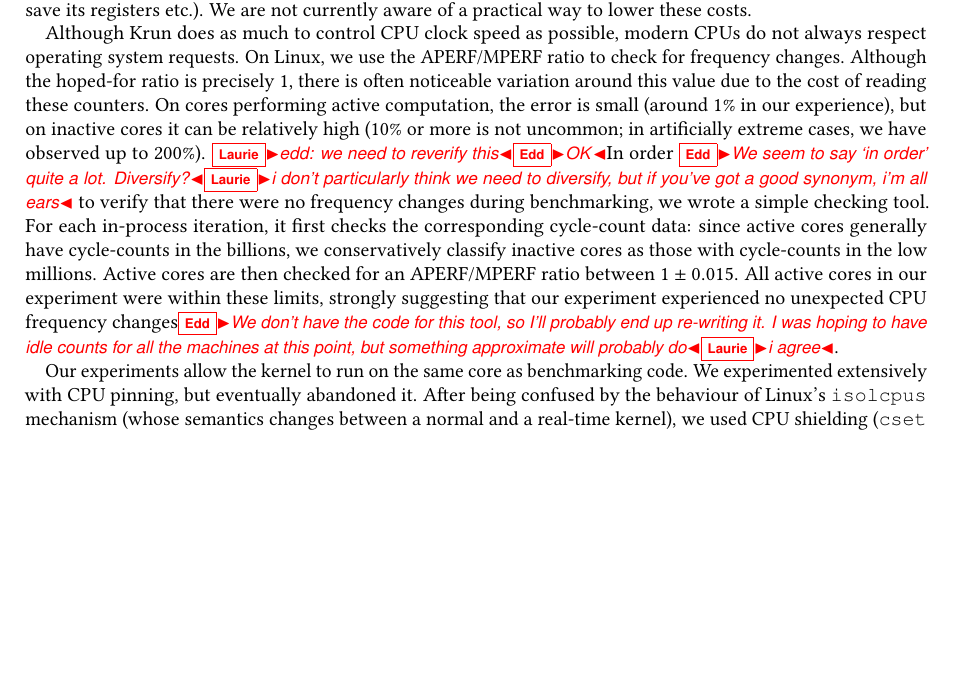
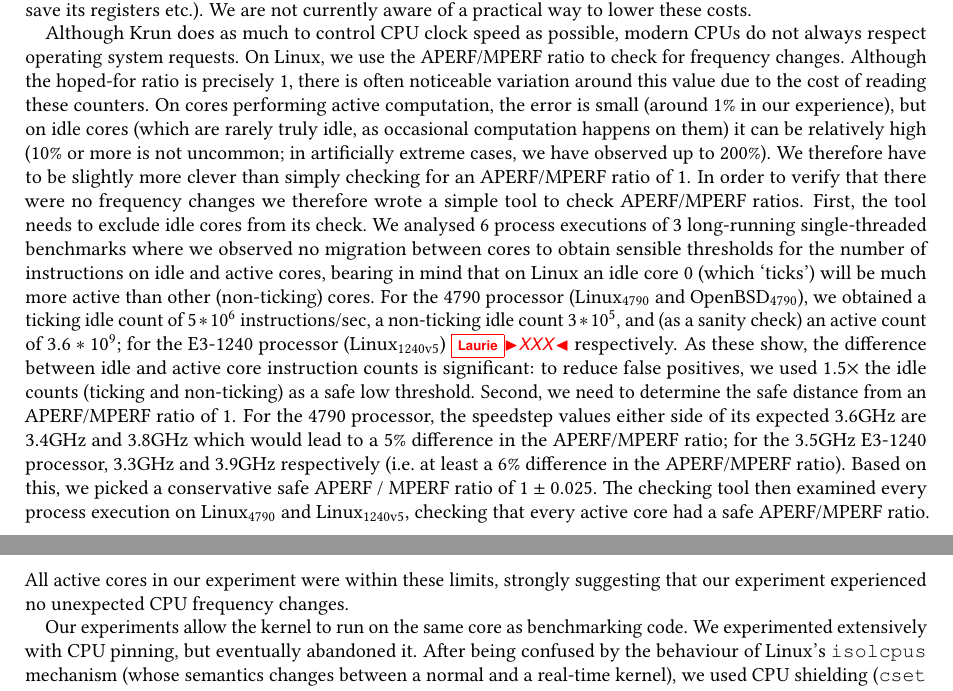
Before and after one commit to softdevteam/warmup_paper, a LaTeX paper (warmup.tex): part of page 18 of 33 before the commit and two parts of pages 18 and 19 of 33 after it, the two joined at a grey line, cut so that both start at the same text, the shorter picture padded with empty space. Compiled offline with pdfLaTeX.

Commit message:
First stab at an expanded APERF/MPERF paragraph.
It's starting to become monstrously long, but it's still probably just about OK.

```diff
--- a/warmup.tex
+++ b/warmup.tex
@@ -1377,21 +1377,33 @@ APERF/MPERF ratio to check for frequency changes. Although the hoped-for
 ratio is precisely 1, there is often noticeable variation around this value due to the
 cost of reading these counters. On cores
 performing active computation, the error is small (around 1\% in our
-experience), but on inactive cores it can be relatively high (10\% or more is
+experience), but on idle cores (which are rarely truly idle, as occasional
+computation happens on them) it can be relatively high (10\% or more is
 not uncommon; in artificially extreme cases, we have observed up to 200\%).
-\laurie{edd: we need to reverify this}\edd{OK}In order \edd{We seem to say `in
-order' quite a lot. Diversify?}\laurie{i don't particularly think we need to diversify, but if you've got a good synonym, i'm all ears} to verify that there were no frequency changes
-during benchmarking,
-we wrote a simple checking tool. For each in-process iteration, it first checks
-the corresponding cycle-count data: since active cores generally have
-cycle-counts in the billions, we conservatively classify inactive
-cores as those with cycle-counts in the low millions. Active cores are then
-checked for an APERF/MPERF ratio between $1 \pm 0.015$. All active cores in our
+We therefore have to be slightly more clever than simply checking for an
+APERF/MPERF ratio of 1. In order to verify that there were no frequency changes
+we therefore wrote a simple tool to check APERF/MPERF ratios. First, the tool
+needs to exclude idle cores from its check. We analysed 6 process executions of
+3 long-running single-threaded benchmarks where we observed no migration between
+cores to obtain sensible thresholds for the number of instructions on idle and
+active cores, bearing in mind that on Linux an idle core 0 (which `ticks') will
+be much more active than other (non-ticking) cores. For the 4790 processor
+(\bencherfive and \benchersix), we obtained a ticking idle count of $5*10^6$
+instructions/sec, a non-ticking idle count $3*10^5$, and (as a sanity check) an
+active count of $3.6*10^9$; for the E3-1240 processor (\bencherseven)
+\laurie{XXX} respectively. As these show, the difference between idle and active
+core instruction counts is significant: to reduce false positives, we used
+$1.5\times$ the idle counts (ticking and non-ticking) as a safe low threshold.
+Second, we need to determine the safe distance from an APERF/MPERF ratio of 1.
+For the 4790 processor, the speedstep values either side of its expected 3.6GHz
+are 3.4GHz and 3.8GHz which would lead to a 5\% difference in the APERF/MPERF
+ratio; for the 3.5GHz E3-1240 processor, 3.3GHz and 3.9GHz respectively (i.e.~at
+least a 6\% difference in the APERF/MPERF ratio). Based on this, we picked a conservative
+safe APERF / MPERF ratio of $1 \pm 0.025$. The checking tool then examined
+every process execution on \bencherfive and \bencherseven, checking that every
+active core had a safe APERF/MPERF ratio. All active cores in our
 experiment were within these limits, strongly suggesting that our experiment
-experienced no unexpected CPU frequency changes\edd{We don't have the code for
-this tool, so I'll probably end up re-writing it. I was hoping to have idle
-counts for all the machines at this point, but something approximate will
-probably do}\laurie{i agree}.
+experienced no unexpected CPU frequency changes.
 
 Our experiments allow the kernel to run on the same core as benchmarking code.
 We experimented extensively with CPU pinning, but eventually abandoned it. After
```
